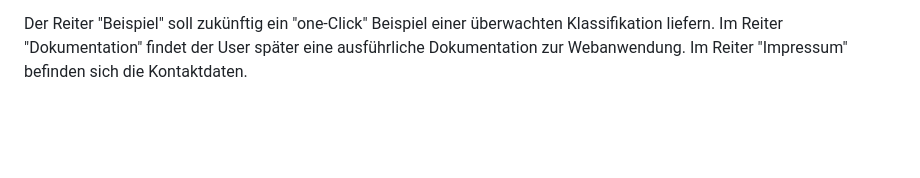
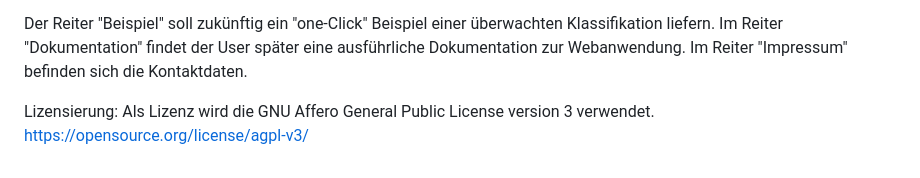
Before and after one commit to astru03/TerraClassifier_1, a Markdown page: README.md, the part around the change. Drawn GitHub-style; blank space fills up the shorter version.

Commit message:
Lizensierung erwähnt

```diff
--- a/README.md
+++ b/README.md
@@ -37,3 +37,7 @@ Hier kann der User über die ID der Satellitenbilder, eines der Satellitenbilder
 Der Reiter "Beispiel" soll zukünftig ein "one-Click" Beispiel einer überwachten Klassifikation liefern.
 Im Reiter "Dokumentation" findet der User später eine ausführliche Dokumentation zur Webanwendung.
 Im Reiter "Impressum" befinden sich die Kontaktdaten.
+
+Lizensierung:
+Als Lizenz wird die GNU Affero General Public License version 3 verwendet.
+https://opensource.org/license/agpl-v3/
```
